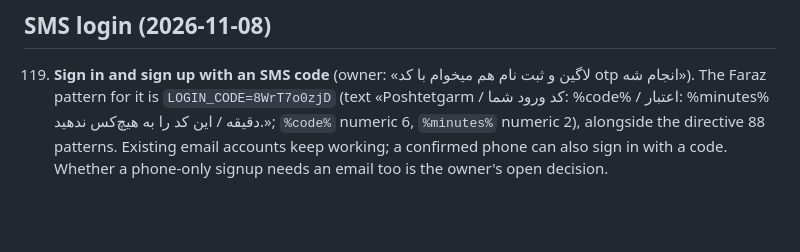
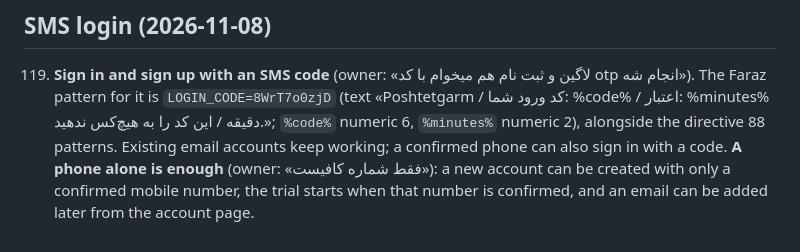
Before and after one commit to mojtabanpe/all_in_one, a Markdown page: AGENTS.md, the part around the change. Drawn GitHub-style; blank space fills up the shorter version.

Commit message:
docs(agents): phone-only signup is enough for SMS login
Co-Authored-By: Claude Opus 5.5 <noreply@anthropic.com>

```diff
--- a/AGENTS.md
+++ b/AGENTS.md
@@ -627,5 +627,6 @@ origin master` and read the index and the roadmap; after work, update its status
 119. **Sign in and sign up with an SMS code** (owner: «لاگین و ثبت نام هم میخوام با کد otp انجام شه»). The Faraz pattern
      for it is `LOGIN_CODE=8WrT7o0zjD` (text «Poshtetgarm / کد ورود شما: %code% / اعتبار: %minutes% دقیقه / این کد را به
      هیچ‌کس ندهید.»; `%code%` numeric 6, `%minutes%` numeric 2), alongside the directive 88 patterns. Existing email
-     accounts keep working; a confirmed phone can also sign in with a code. Whether a phone-only signup needs an email
-     too is the owner's open decision.
+     accounts keep working; a confirmed phone can also sign in with a code. **A phone alone is enough** (owner: «فقط
+     شماره کافیست»): a new account can be created with only a confirmed mobile number, the trial starts when that number
+     is confirmed, and an email can be added later from the account page.
```
